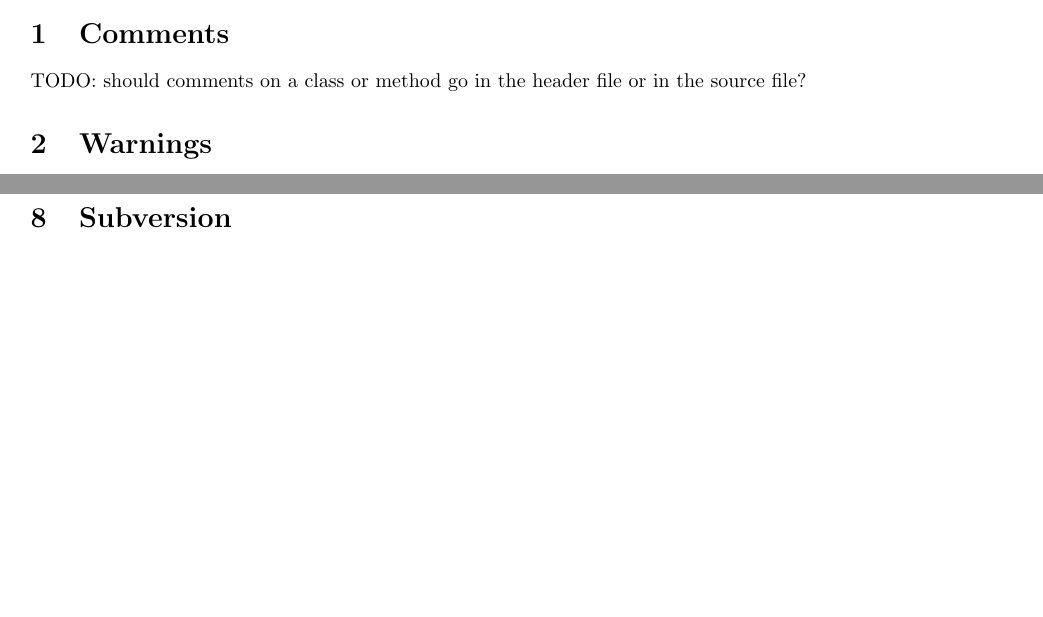
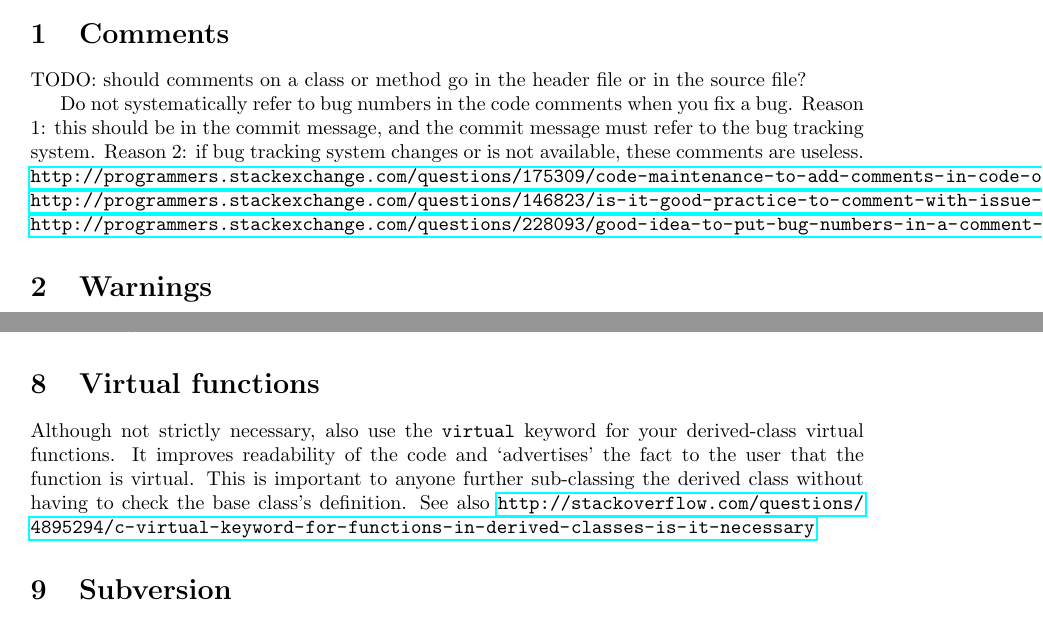
Before and after one commit to BartVandewoestyne/coding-conventions, a LaTeX document (coding_conventions.tex): two parts of pages 1 and 4 of 4, joined at a grey line, cut so that both start at the same text, the shorter picture padded with empty space. Compiled offline with pdfLaTeX.

Commit message:
Add guideline about virtual functions and referring to bug tracking numbers.

```diff
--- a/coding_conventions.tex
+++ b/coding_conventions.tex
@@ -10,6 +10,8 @@
 
 \newcommand{\file}[1]{\texttt{#1}}
 \newcommand{\code}[1]{\texttt{#1}}
+
+\newenvironment{guideline}{}
 
 \begin{document}
 
@@ -28,6 +30,15 @@
 \section{Comments}
 
 TODO: should comments on a class or method go in the header file or in the source file?
+
+\begin{guideline}
+Do not systematically refer to bug numbers in the code comments when you fix a bug.
+Reason 1: this should be in the commit message, and the commit message must refer to the bug tracking system.
+Reason 2: if bug tracking system changes or is not available, these comments are useless.
+\url{http://programmers.stackexchange.com/questions/175309/code-maintenance-to-add-comments-in-code-or-to-just-leave-it-to-the-version-con}
+\url{http://programmers.stackexchange.com/questions/146823/is-it-good-practice-to-comment-with-issue-number}
+\url{http://programmers.stackexchange.com/questions/228093/good-idea-to-put-bug-numbers-in-a-comment-in-the-beginning-of-the-source-file}
+\end{guideline}
 
 \section{Warnings}
 
@@ -137,6 +148,13 @@ return (x);
 See \url{http://stackoverflow.com/questions/4762662/are-parentheses-around-the-result-significant-in-a-return-statement} and \url{http://stackoverflow.com/questions/161879/parenthesis-surrounding-return-values}.
 Reason: it gives the compiler extra work and is not necessary for clarity, so don't use it.
 
+\section{Virtual functions}
+
+\begin{guideline}
+Although not strictly necessary, also use the \lstinline{virtual} keyword for your derived-class virtual functions.  It improves readability of the code and `advertises' the fact to the user that the function is virtual.  This is important to anyone further sub-classing the derived class without having to check the base class's definition.
+See also \url{http://stackoverflow.com/questions/4895294/c-virtual-keyword-for-functions-in-derived-classes-is-it-necessary}.
+\end{guideline}
+
 \section{Subversion}
 
 \begin{itemize}
```
